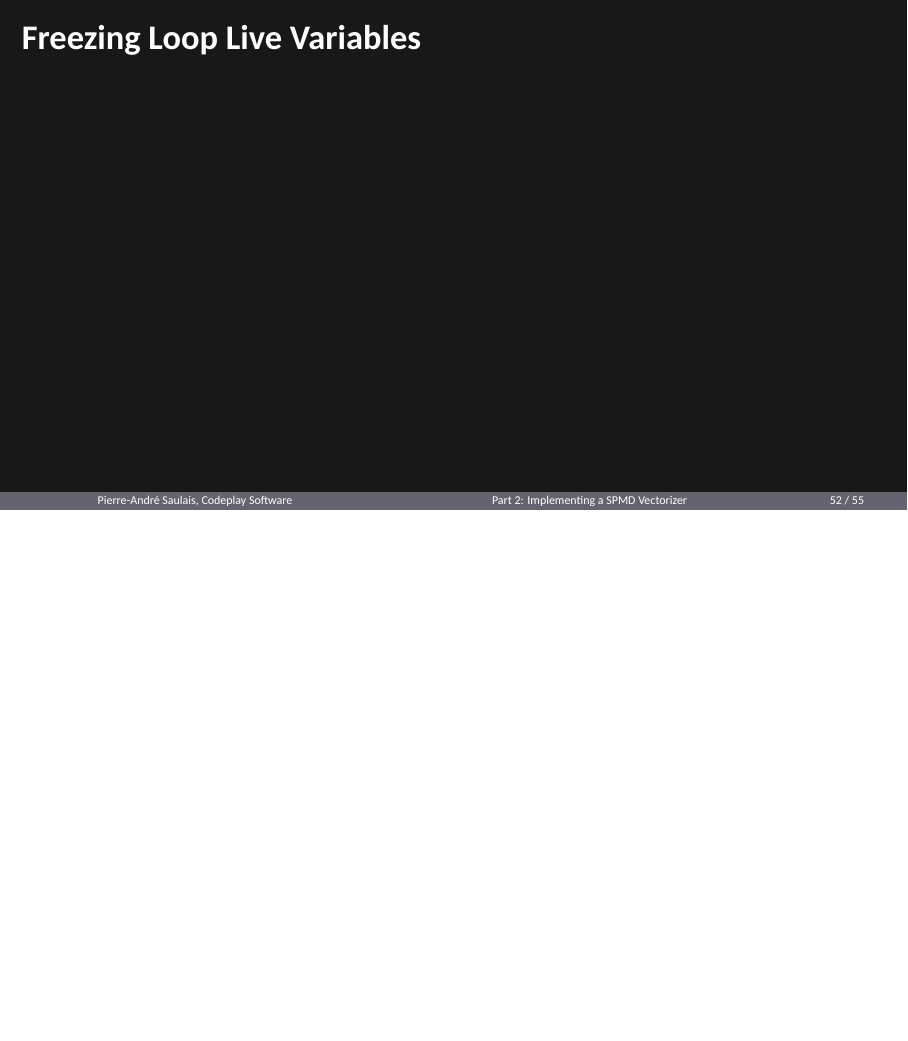
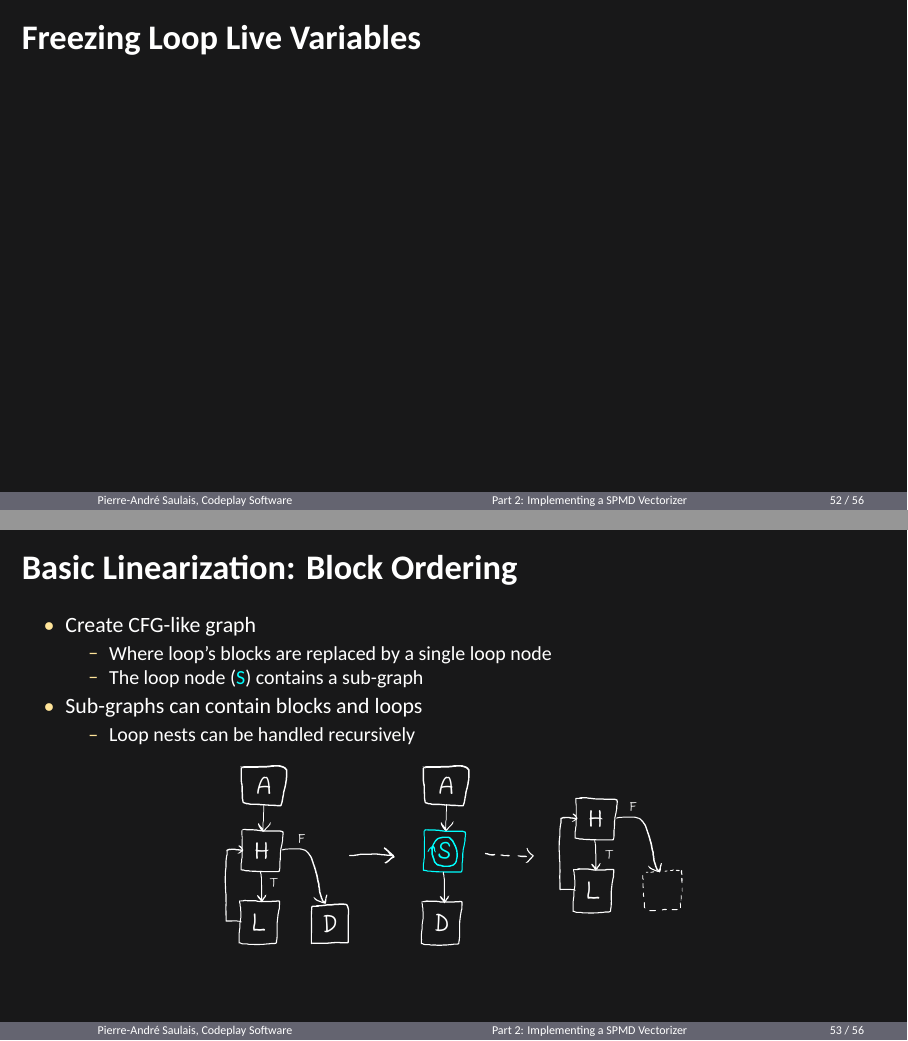
Before and after one commit to pasaulais/llvm15-spmd-vecz-tutorial, LaTeX slides (Slides.tex, which reads Slides-part2_control_flow.tex): page 52 of 55 before the commit and pages 52 and 53 of 56 after it, the two joined at a grey line, the shorter picture padded with empty space. Compiled offline with XeLaTeX; a missing font is replaced by an installed copy or a similar font.

Commit message:
Loop linearization 1

```diff
--- a/Slides-part2_control_flow.tex
+++ b/Slides-part2_control_flow.tex
@@ -296,3 +296,25 @@ kernel void while_loop(global int \uniform[*src],
 \begin{frame}{Freezing Loop Live Variables}
 
 \end{frame}
+
+%%%%%%%%%%%%%%%%%%%%%%%%%%%%%%%%%%%%%%%%%%%%%%%%%%%%%%%%%%%%%%%%%%%%%%%%%%%%%%%%
+
+\begin{frame}{Basic Linearization: Block Ordering}
+
+\begin{itemize}
+    \item Create CFG-like graph
+    \begin{itemize}
+        \item Where loop's blocks are replaced by a single loop node
+        \item The loop node (\codeemphb{S}) contains a sub-graph
+    \end{itemize}
+    \item Sub-graphs can contain blocks and loops
+    \begin{itemize}
+        \item Loop nests can be handled recursively
+    \end{itemize}
+\end{itemize}
+
+\center{\includegraphics[scale=0.50]{images/loop-linearization1.pdf}}
+
+\end{frame}
+
+%%%%%%%%%%%%%%%%%%%%%%%%%%%%%%%%%%%%%%%%%%%%%%%%%%%%%%%%%%%%%%%%%%%%%%%%%%%%%%%%
```
Also changed, not shown: images/loop-linearization1.pdf (added), images/loop-linearization1.svg (added).
